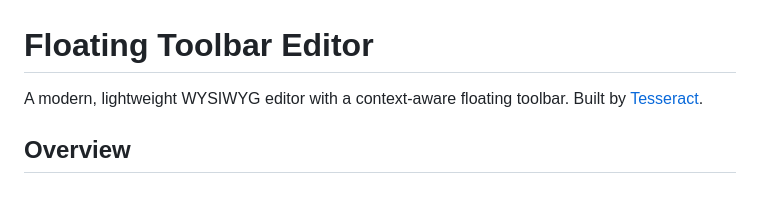
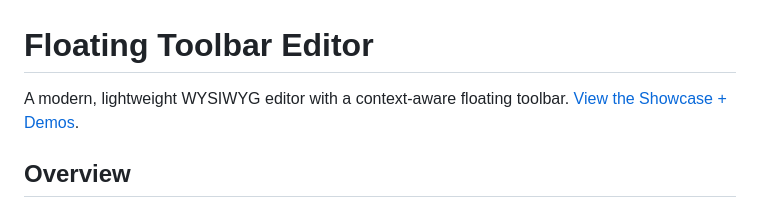
Before and after one commit to potter-the-cat/floatingtoolbar-ts, a Markdown page: README.md, the part around the change. GitHub-like rendering.

```diff
--- a/README.md
+++ b/README.md
@@ -1,6 +1,6 @@
 # Floating Toolbar Editor
 
-A modern, lightweight WYSIWYG editor with a context-aware floating toolbar. Built by [Tesseract](https://www.4-cube.io).
+A modern, lightweight WYSIWYG editor with a context-aware floating toolbar. [View the Showcase + Demos](https://ft.4-cube.io).
 
 
 ## Overview
```
